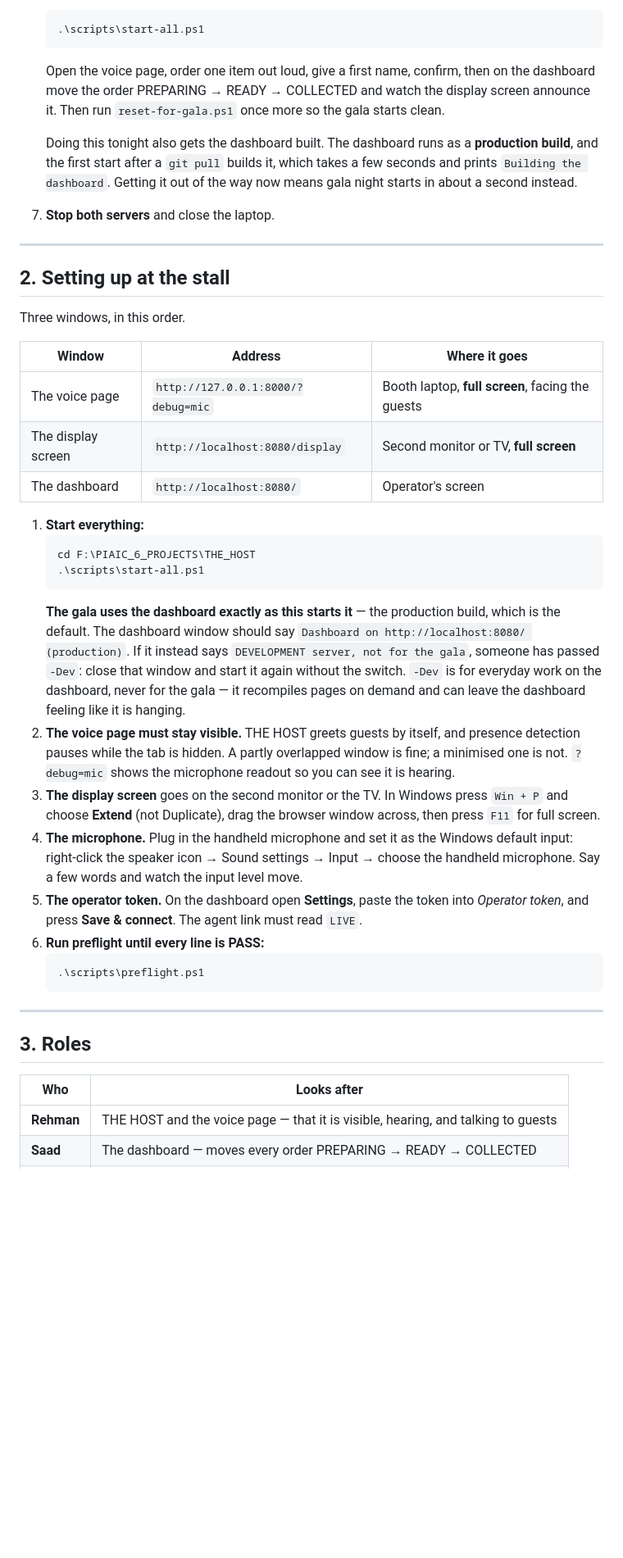
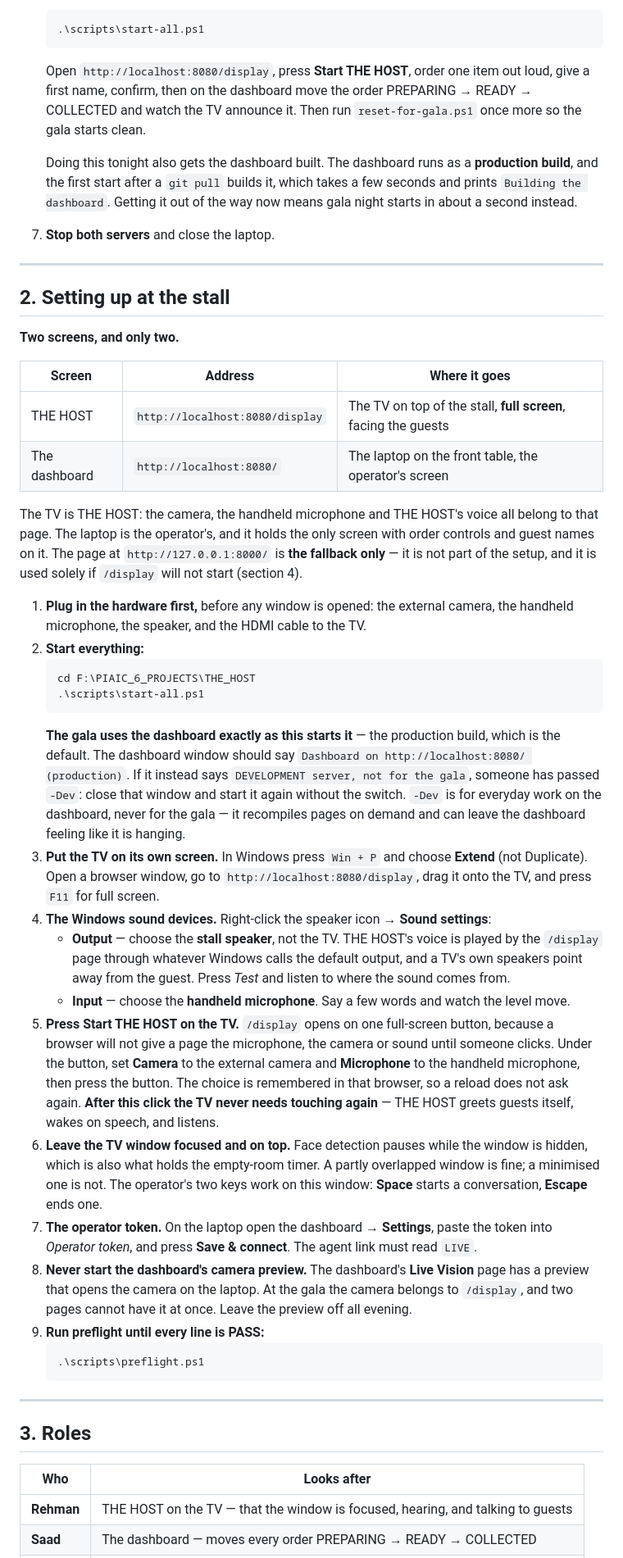
Before and after one commit to Rehman-ayoub333/The_Host, a Markdown page: docs/GALA-RUNBOOK.md, the part around one of its changes. Shown at 82% size. Rendered like a GitHub page; blank space fills up the shorter version.

Commit message:
docs(phase7e): the runbook sets up two screens, and the TV is THE HOST
16 section 2t items 1, 4 and 6. The runbook still described three windows with
the voice page facing the guests, which is the arrangement 7e replaces.

Section 2 is now two screens and only two: the TV on top of the stall runs
/display full screen in Windows "Extend" mode, and the laptop on the front
table runs the dashboard. The page at 127.0.0.1:8000 is named as the fallback
only, not part of the setup (item 1). The hardware goes in before any window is
opened, because the Start screen's drop-downs can only list a camera and a
microphone that are already plugged in.

Four things the two-screen stall needs that the runbook did not say:

  - Start THE HOST on the TV, with Camera set to the external camera and
    Microphone to the handheld one. The choice is remembered in that browser,
    and after the click the TV never needs touching again (item 4).
  - The Windows audio OUTPUT must be the stall speaker, not the TV: THE HOST's
    voice is now played by the /display page through the default output, and a
    TV's own speakers point away from the guest.
  - The TV window stays focused and on top, because face detection pauses while
    it is hidden, and that is also what holds the empty-room timer. Space starts
    a conversation and Escape ends one, on that window.
  - Never start the dashboard's Live Vision camera preview (item 6): at the gala
    the camera belongs to /display, and two pages cannot hold it at once.

The failure list gains the one that matters on the night: if /display will not
open the camera or the microphone, fall back to the voice page on the laptop and
leave the TV as a display-only screen without pressing Start. Roles and the
night-before test order now name the TV instead of the voice page, and the
"Reconnecting…" line says where a guest actually sees it -- the TV's caption.

The README is unchanged: booth/ and the :8000 page stay exactly as they are
until 7f (item 5), so everything it says about them is still true.

Backend docs and script tests: 15 passed.

Co-Authored-By: Claude Opus 5 (1M context) <noreply@anthropic.com>

````diff
--- a/docs/GALA-RUNBOOK.md
+++ b/docs/GALA-RUNBOOK.md
@@ -40,9 +40,10 @@ any script here.
    ```powershell
    .\scripts\start-all.ps1
    ```
-   Open the voice page, order one item out loud, give a first name, confirm, then on the
-   dashboard move the order PREPARING → READY → COLLECTED and watch the display screen
-   announce it. Then run `reset-for-gala.ps1` once more so the gala starts clean.
+   Open `http://localhost:8080/display`, press **Start THE HOST**, order one item out loud,
+   give a first name, confirm, then on the dashboard move the order
+   PREPARING → READY → COLLECTED and watch the TV announce it. Then run
+   `reset-for-gala.ps1` once more so the gala starts clean.
 
    Doing this tonight also gets the dashboard built. The dashboard runs as a **production
    build**, and the first start after a `git pull` builds it, which takes a few seconds and
@@ -54,15 +55,21 @@ any script here.
 
 ## 2. Setting up at the stall
 
-Three windows, in this order.
+**Two screens, and only two.**
 
-| Window | Address | Where it goes |
+| Screen | Address | Where it goes |
 |---|---|---|
-| The voice page | `http://127.0.0.1:8000/?debug=mic` | Booth laptop, **full screen**, facing the guests |
-| The display screen | `http://localhost:8080/display` | Second monitor or TV, **full screen** |
-| The dashboard | `http://localhost:8080/` | Operator's screen |
+| THE HOST | `http://localhost:8080/display` | The TV on top of the stall, **full screen**, facing the guests |
+| The dashboard | `http://localhost:8080/` | The laptop on the front table, the operator's screen |
 
-1. **Start everything:**
+The TV is THE HOST: the camera, the handheld microphone and THE HOST's voice all belong to
+that page. The laptop is the operator's, and it holds the only screen with order controls
+and guest names on it. The page at `http://127.0.0.1:8000/` is **the fallback only** — it is
+not part of the setup, and it is used solely if `/display` will not start (section 4).
+
+1. **Plug in the hardware first,** before any window is opened: the external camera, the
+   handheld microphone, the speaker, and the HDMI cable to the TV.
+2. **Start everything:**
    ```powershell
    cd F:\PIAIC_6_PROJECTS\THE_HOST
    .\scripts\start-all.ps1
@@ -74,19 +81,31 @@ Three windows, in this order.
    start it again without the switch. `-Dev` is for everyday work on the dashboard, never
    for the gala — it recompiles pages on demand and can leave the dashboard feeling like it
    is hanging.
-2. **The voice page must stay visible.** THE HOST greets guests by itself, and presence
-   detection pauses while the tab is hidden. A partly overlapped window is fine; a
-   minimised one is not. `?debug=mic` shows the microphone readout so you can see it is
-   hearing.
-3. **The display screen** goes on the second monitor or the TV. In Windows press
-   `Win + P` and choose **Extend** (not Duplicate), drag the browser window across, then
-   press `F11` for full screen.
-4. **The microphone.** Plug in the handheld microphone and set it as the Windows default
-   input: right-click the speaker icon → Sound settings → Input → choose the handheld
-   microphone. Say a few words and watch the input level move.
-5. **The operator token.** On the dashboard open **Settings**, paste the token into
-   *Operator token*, and press **Save & connect**. The agent link must read `LIVE`.
-6. **Run preflight until every line is PASS:**
+3. **Put the TV on its own screen.** In Windows press `Win + P` and choose **Extend** (not
+   Duplicate). Open a browser window, go to `http://localhost:8080/display`, drag it onto
+   the TV, and press `F11` for full screen.
+4. **The Windows sound devices.** Right-click the speaker icon → **Sound settings**:
+   - **Output** — choose the **stall speaker**, not the TV. THE HOST's voice is played by
+     the `/display` page through whatever Windows calls the default output, and a TV's own
+     speakers point away from the guest. Press *Test* and listen to where the sound comes
+     from.
+   - **Input** — choose the **handheld microphone**. Say a few words and watch the level move.
+5. **Press Start THE HOST on the TV.** `/display` opens on one full-screen button, because a
+   browser will not give a page the microphone, the camera or sound until someone clicks.
+   Under the button, set **Camera** to the external camera and **Microphone** to the handheld
+   microphone, then press the button. The choice is remembered in that browser, so a reload
+   does not ask again. **After this click the TV never needs touching again** — THE HOST
+   greets guests itself, wakes on speech, and listens.
+6. **Leave the TV window focused and on top.** Face detection pauses while the window is
+   hidden, which is also what holds the empty-room timer. A partly overlapped window is
+   fine; a minimised one is not. The operator's two keys work on this window: **Space**
+   starts a conversation, **Escape** ends one.
+7. **The operator token.** On the laptop open the dashboard → **Settings**, paste the token
+   into *Operator token*, and press **Save & connect**. The agent link must read `LIVE`.
+8. **Never start the dashboard's camera preview.** The dashboard's **Live Vision** page has
+   a preview that opens the camera on the laptop. At the gala the camera belongs to
+   `/display`, and two pages cannot have it at once. Leave the preview off all evening.
+9. **Run preflight until every line is PASS:**
    ```powershell
    .\scripts\preflight.ps1
    ```
@@ -97,5 +116,5 @@ Three windows, in this order.
 
 | Who | Looks after |
 |---|---|
-| **Rehman** | THE HOST and the voice page — that it is visible, hearing, and talking to guests |
+| **Rehman** | THE HOST on the TV — that the window is focused, hearing, and talking to guests |
 | **Saad** | The dashboard — moves every order PREPARING → READY → COLLECTED |
````
Also changed, not shown: other parts of docs/GALA-RUNBOOK.md (+11 -4 lines).
